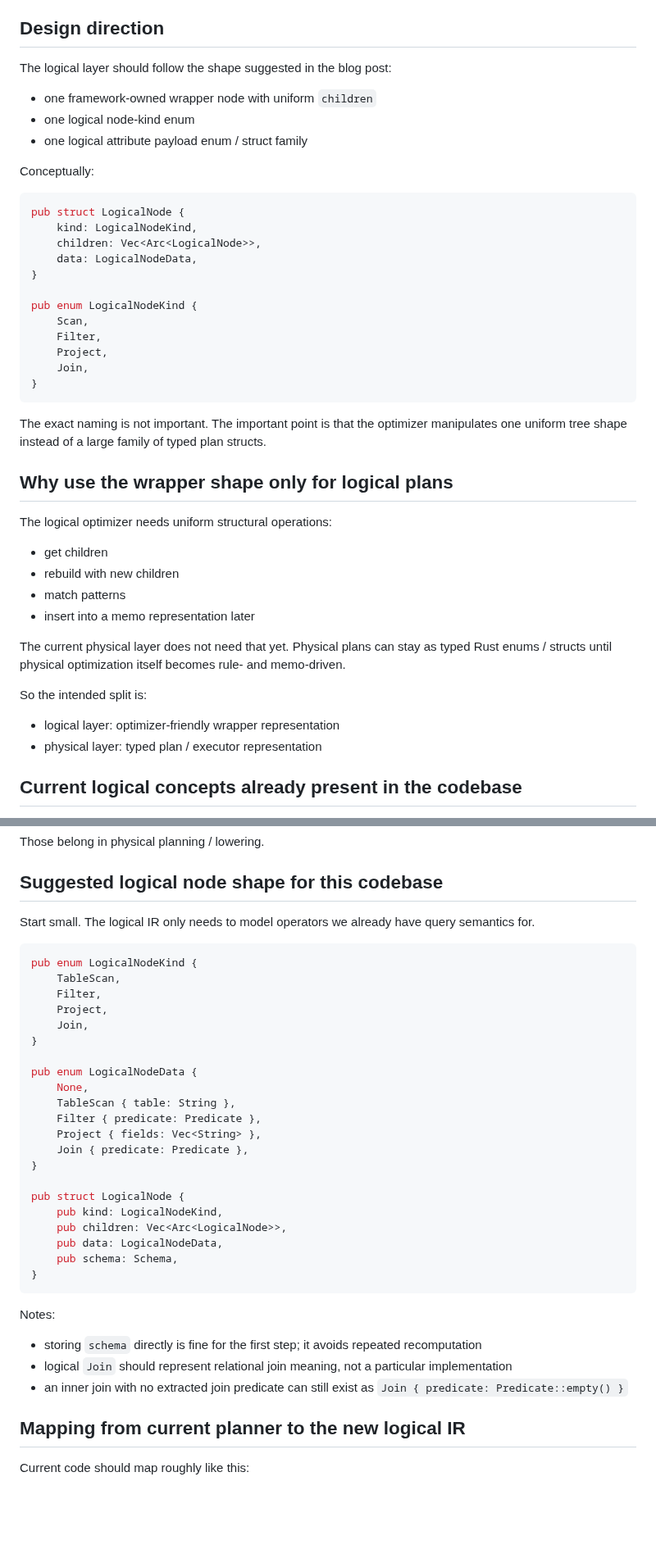
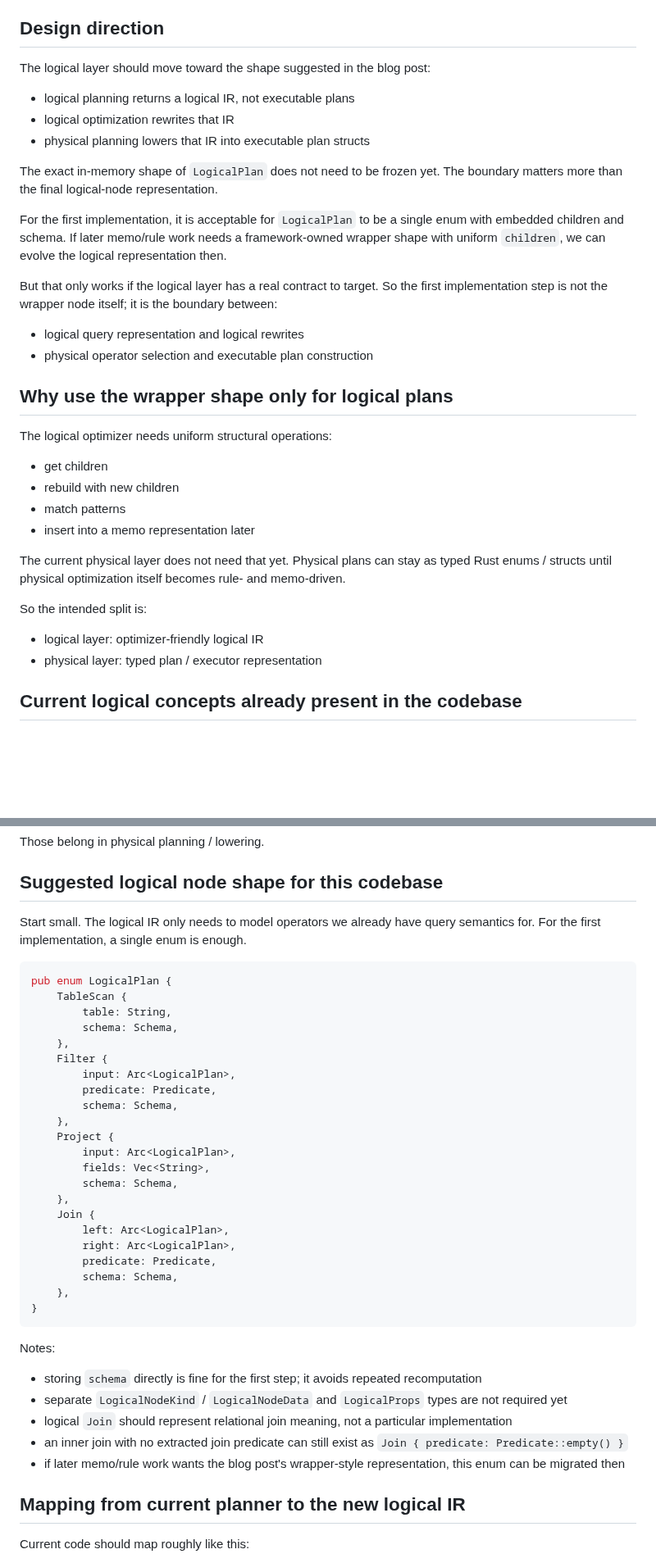
Before and after one commit to redixhumayun/simpledb, a Markdown page: docs/logical_optimizer_ir_plan.md, 2 parts joined by grey strips. Shown at 82% size. Drawn GitHub-style; blank space fills up the shorter version.

Commit message:
docs: clarify logical optimizer boundary

````diff
--- a/docs/logical_optimizer_ir_plan.md
+++ b/docs/logical_optimizer_ir_plan.md
@@ -47,30 +49,20 @@ This plan does not require, initially:
 
 ## Design direction
 
-The logical layer should follow the shape suggested in the blog post:
+The logical layer should move toward the shape suggested in the blog post:
 
-- one framework-owned wrapper node with uniform `children`
-- one logical node-kind enum
-- one logical attribute payload enum / struct family
+- logical planning returns a logical IR, not executable plans
+- logical optimization rewrites that IR
+- physical planning lowers that IR into executable plan structs
 
-Conceptually:
+The exact in-memory shape of `LogicalPlan` does not need to be frozen yet. The boundary matters more than the final logical-node representation.
 
-```rust
-pub struct LogicalNode {
-    kind: LogicalNodeKind,
-    children: Vec<Arc<LogicalNode>>,
-    data: LogicalNodeData,
-}
+For the first implementation, it is acceptable for `LogicalPlan` to be a single enum with embedded children and schema. If later memo/rule work needs a framework-owned wrapper shape with uniform `children`, we can evolve the logical representation then.
 
-pub enum LogicalNodeKind {
-    Scan,
-    Filter,
-    Project,
-    Join,
-}
-```
+But that only works if the logical layer has a real contract to target. So the first implementation step is not the wrapper node itself; it is the boundary between:
 
-The exact naming is not important. The important point is that the optimizer manipulates one uniform tree shape instead of a large family of typed plan structs.
+- logical query representation and logical rewrites
+- physical operator selection and executable plan construction
 
 ## Why use the wrapper shape only for logical plans
 
@@ -85,7 +77,7 @@ The current physical layer does not need that yet. Physical plans can stay as ty
 
 So the intended split is:
 
-- logical layer: optimizer-friendly wrapper representation
+- logical layer: optimizer-friendly logical IR
 - physical layer: typed plan / executor representation
 
 ## Current logical concepts already present in the codebase
@@ -115,37 +107,40 @@ Those belong in physical planning / lowering.
 
 ## Suggested logical node shape for this codebase
 
-Start small. The logical IR only needs to model operators we already have query semantics for.
+Start small. The logical IR only needs to model operators we already have query semantics for. For the first implementation, a single enum is enough.
 
 ```rust
-pub enum LogicalNodeKind {
-    TableScan,
-    Filter,
-    Project,
-    Join,
-}
-
-pub enum LogicalNodeData {
-    None,
-    TableScan { table: String },
-    Filter { predicate: Predicate },
-    Project { fields: Vec<String> },
-    Join { predicate: Predicate },
-}
-
-pub struct LogicalNode {
-    pub kind: LogicalNodeKind,
-    pub children: Vec<Arc<LogicalNode>>,
-    pub data: LogicalNodeData,
-    pub schema: Schema,
+pub enum LogicalPlan {
+    TableScan {
+        table: String,
+        schema: Schema,
+    },
+    Filter {
+        input: Arc<LogicalPlan>,
+        predicate: Predicate,
+        schema: Schema,
+    },
+    Project {
+        input: Arc<LogicalPlan>,
+        fields: Vec<String>,
+        schema: Schema,
+    },
+    Join {
+        left: Arc<LogicalPlan>,
+        right: Arc<LogicalPlan>,
+        predicate: Predicate,
+        schema: Schema,
+    },
 }
 ```
 
 Notes:
 
 - storing `schema` directly is fine for the first step; it avoids repeated recomputation
+- separate `LogicalNodeKind` / `LogicalNodeData` and `LogicalProps` types are not required yet
 - logical `Join` should represent relational join meaning, not a particular implementation
 - an inner join with no extracted join predicate can still exist as `Join { predicate: Predicate::empty() }`
+- if later memo/rule work wants the blog post's wrapper-style representation, this enum can be migrated then
 
 ## Mapping from current planner to the new logical IR
 
````
Also changed, not shown: other parts of docs/logical_optimizer_ir_plan.md (+86 -14 lines).
